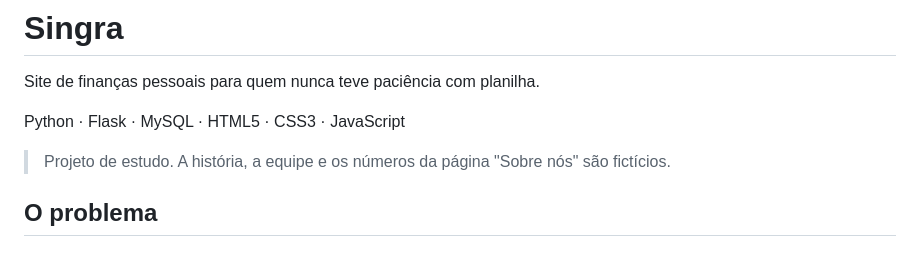
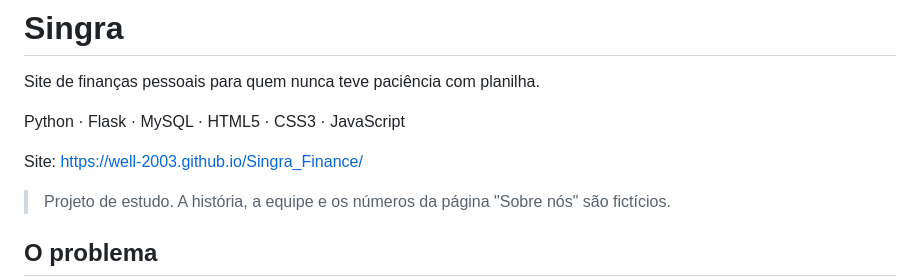
Before and after one commit to Well-2003/Singra_Finance, a Markdown page: README.md, the part around the change. GitHub-like rendering; blank space fills up the shorter version.

Commit message:
Update README with project site and disclaimer
Added project website link and note about fictitious content.

```diff
--- a/README.md
+++ b/README.md
@@ -3,6 +3,8 @@
 Site de finanças pessoais para quem nunca teve paciência com planilha.
 
 Python · Flask · MySQL · HTML5 · CSS3 · JavaScript
+
+Site: https://well-2003.github.io/Singra_Finance/
 
 > Projeto de estudo. A história, a equipe e os números da página "Sobre nós"
 > são fictícios.
```
